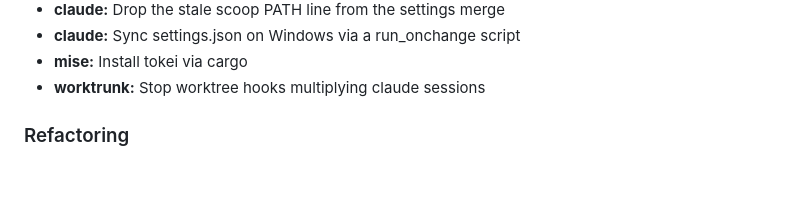
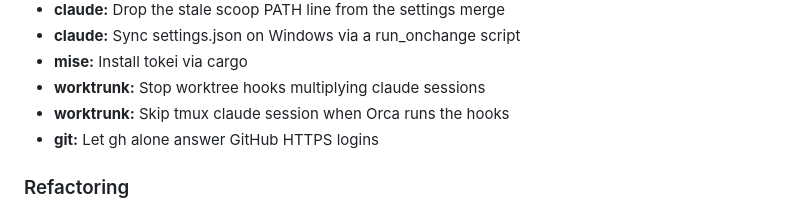
Before and after one commit to Drewtopia/dotfiles, a Markdown page: CHANGELOG.md, the part around the change. Drawn GitHub-style; blank space fills up the shorter version.

Commit message:
docs(changelog): list the two fixes merged before the v0.1.0 tag

```diff
--- a/CHANGELOG.md
+++ b/CHANGELOG.md
@@ -106,6 +106,8 @@ Notable changes, newest first. Generated from Conventional Commits by git-cliff.
 - **claude:** Sync settings.json on Windows via a run_onchange script
 - **mise:** Install tokei via cargo
 - **worktrunk:** Stop worktree hooks multiplying claude sessions
+- **worktrunk:** Skip tmux claude session when Orca runs the hooks
+- **git:** Let gh alone answer GitHub HTTPS logins
 
 ### Refactoring
 
```
